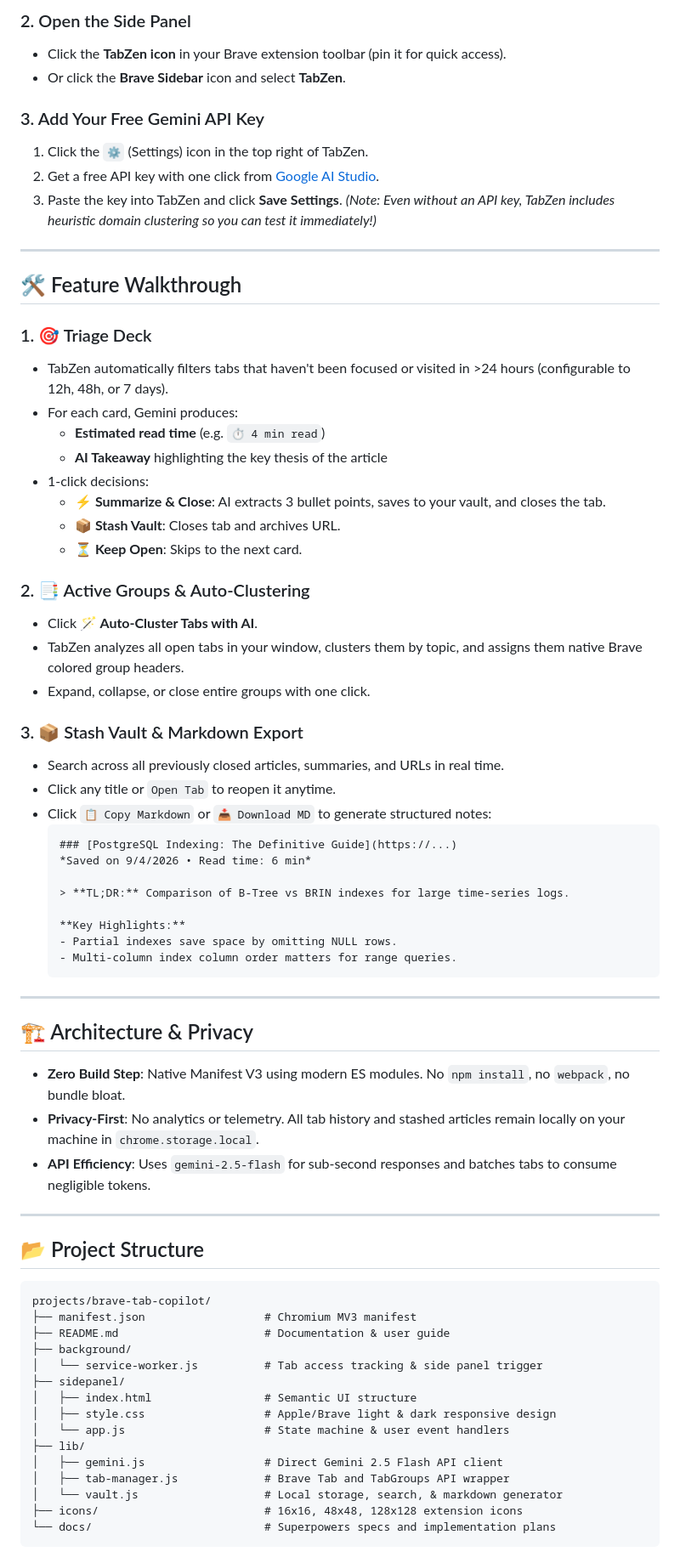
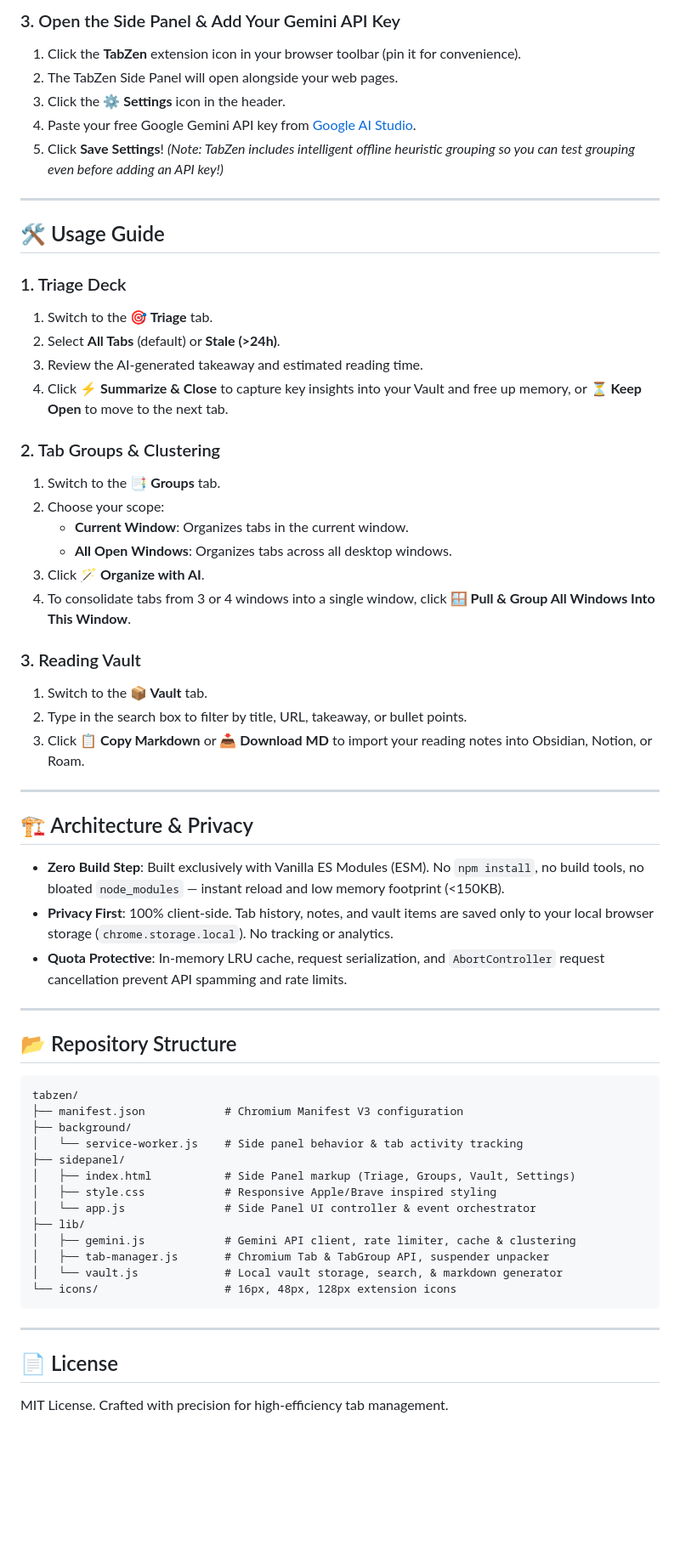
Before and after one commit to hritxx/tabzen, a Markdown page: README.md, the part around one of its changes. Shown at 85% size. GitHub-like rendering; blank space fills up the shorter version.

Commit message:
docs: write comprehensive, actionable README with Chrome & Brave setup and architecture guide

````diff
--- a/README.md
+++ b/README.md
@@ -42,73 +71,65 @@ TabZen lives in **Brave's Side Panel** right alongside your browsing session, pr
 
-### 2. Open the Side Panel
-- Click the **TabZen icon** in your Brave extension toolbar (pin it for quick access).
-- Or click the **Brave Sidebar** icon and select **TabZen**.
-
-### 3. Add Your Free Gemini API Key
-1. Click the `⚙️` (Settings) icon in the top right of TabZen.
-2. Get a free API key with one click from [Google AI Studio](https://aistudio.google.com/app/apikey).
-3. Paste the key into TabZen and click **Save Settings**.
-*(Note: Even without an API key, TabZen includes heuristic domain clustering so you can test it immediately!)*
+### 3. Open the Side Panel & Add Your Gemini API Key
+1. Click the **TabZen** extension icon in your browser toolbar (pin it for convenience).
+2. The TabZen Side Panel will open alongside your web pages.
+3. Click the **⚙️ Settings** icon in the header.
+4. Paste your free Google Gemini API key from [Google AI Studio](https://aistudio.google.com/app/apikey).
+5. Click **Save Settings**!
+*(Note: TabZen includes intelligent offline heuristic grouping so you can test grouping even before adding an API key!)*
 
 ---
 
-## 🛠️ Feature Walkthrough
+## 🛠️ Usage Guide
 
-### 1. 🎯 Triage Deck
-- TabZen automatically filters tabs that haven't been focused or visited in >24 hours (configurable to 12h, 48h, or 7 days).
-- For each card, Gemini produces:
-  - **Estimated read time** (e.g. `⏱️ 4 min read`)
-  - **AI Takeaway** highlighting the key thesis of the article
-- 1-click decisions:
-  - **⚡ Summarize & Close**: AI extracts 3 bullet points, saves to your vault, and closes the tab.
-  - **📦 Stash Vault**: Closes tab and archives URL.
-  - **⏳ Keep Open**: Skips to the next card.
+### 1. Triage Deck
+1. Switch to the **🎯 Triage** tab.
+2. Select **All Tabs** (default) or **Stale (>24h)**.
+3. Review the AI-generated takeaway and estimated reading time.
+4. Click **⚡ Summarize & Close** to capture key insights into your Vault and free up memory, or **⏳ Keep Open** to move to the next tab.
 
-### 2. 📑 Active Groups & Auto-Clustering
-- Click **🪄 Auto-Cluster Tabs with AI**.
-- TabZen analyzes all open tabs in your window, clusters them by topic, and assigns them native Brave colored group headers.
-- Expand, collapse, or close entire groups with one click.
+### 2. Tab Groups & Clustering
+1. Switch to the **📑 Groups** tab.
+2. Choose your scope:
+   - **Current Window**: Organizes tabs in the current window.
+   - **All Open Windows**: Organizes tabs across all desktop windows.
+3. Click **🪄 Organize with AI**.
+4. To consolidate tabs from 3 or 4 windows into a single window, click **🪟 Pull & Group All Windows Into This Window**.
 
-### 3. 📦 Stash Vault & Markdown Export
-- Search across all previously closed articles, summaries, and URLs in real time.
-- Click any title or `Open Tab` to reopen it anytime.
-- Click `📋 Copy Markdown` or `📥 Download MD` to generate structured notes:
-  ```markdown
-  ### [PostgreSQL Indexing: The Definitive Guide](https://...)
-  *Saved on 9/4/2026 • Read time: 6 min*
-
-  > **TL;DR:** Comparison of B-Tree vs BRIN indexes for large time-series logs.
-
-  **Key Highlights:**
-  - Partial indexes save space by omitting NULL rows.
-  - Multi-column index column order matters for range queries.
-  ```
+### 3. Reading Vault
+1. Switch to the **📦 Vault** tab.
+2. Type in the search box to filter by title, URL, takeaway, or bullet points.
+3. Click **📋 Copy Markdown** or **📥 Download MD** to import your reading notes into Obsidian, Notion, or Roam.
 
 ---
 
 ## 🏗️ Architecture & Privacy
 
-- **Zero Build Step**: Native Manifest V3 using modern ES modules. No `npm install`, no `webpack`, no bundle bloat.
-- **Privacy-First**: No analytics or telemetry. All tab history and stashed articles remain locally on your machine in `chrome.storage.local`.
-- **API Efficiency**: Uses `gemini-2.5-flash` for sub-second responses and batches tabs to consume negligible tokens.
+- **Zero Build Step**: Built exclusively with Vanilla ES Modules (ESM). No `npm install`, no build tools, no bloated `node_modules` — instant reload and low memory footprint (<150KB).
+- **Privacy First**: 100% client-side. Tab history, notes, and vault items are saved only to your local browser storage (`chrome.storage.local`). No tracking or analytics.
+- **Quota Protective**: In-memory LRU cache, request serialization, and `AbortController` request cancellation prevent API spamming and rate limits.
 
 ---
 
-## 📂 Project Structure
+## 📂 Repository Structure
+
 ```
-projects/brave-tab-copilot/
-├── manifest.json                  # Chromium MV3 manifest
-├── README.md                      # Documentation & user guide
+tabzen/
+├── manifest.json            # Chromium Manifest V3 configuration
 ├── background/
-│   └── service-worker.js          # Tab access tracking & side panel trigger
+│   └── service-worker.js    # Side panel behavior & tab activity tracking
 ├── sidepanel/
-│   ├── index.html                 # Semantic UI structure
-│   ├── style.css                  # Apple/Brave light & dark responsive design
-│   └── app.js                     # State machine & user event handlers
+│   ├── index.html           # Side Panel markup (Triage, Groups, Vault, Settings)
+│   ├── style.css            # Responsive Apple/Brave inspired styling
+│   └── app.js               # Side Panel UI controller & event orchestrator
 ├── lib/
-│   ├── gemini.js                  # Direct Gemini 2.5 Flash API client
-│   ├── tab-manager.js             # Brave Tab and TabGroups API wrapper
-│   └── vault.js                   # Local storage, search, & markdown generator
-├── icons/                         # 16x16, 48x48, 128x128 extension icons
-└── docs/                          # Superpowers specs and implementation plans
+│   ├── gemini.js            # Gemini API client, rate limiter, cache & clustering
+│   ├── tab-manager.js       # Chromium Tab & TabGroup API, suspender unpacker
+│   └── vault.js             # Local vault storage, search, & markdown generator
+└── icons/                   # 16px, 48px, 128px extension icons
 ```
+
+---
+
+## 📄 License
+
+MIT License. Crafted with precision for high-efficiency tab management.
````
Also changed, not shown: other parts of README.md (+57 -28 lines).
